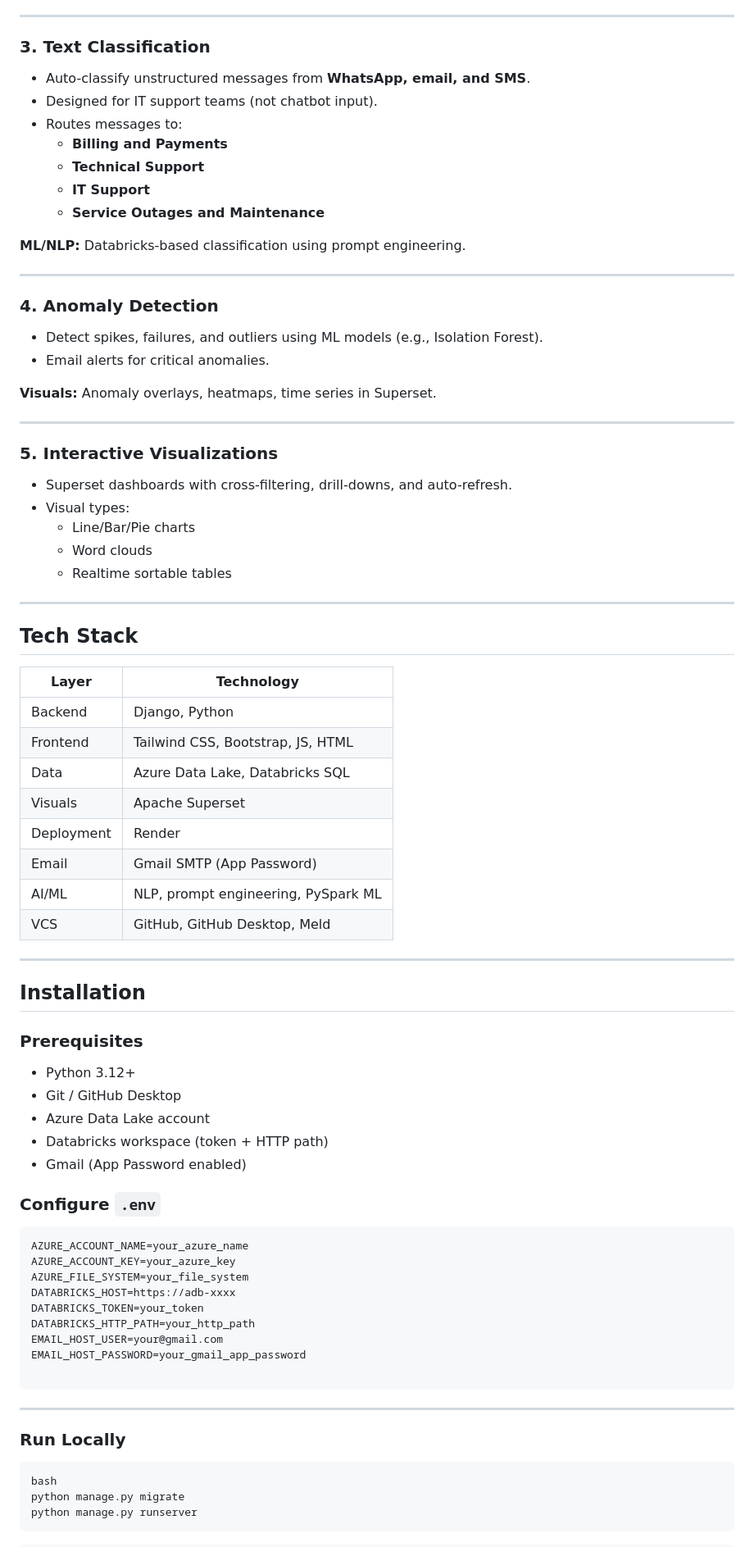
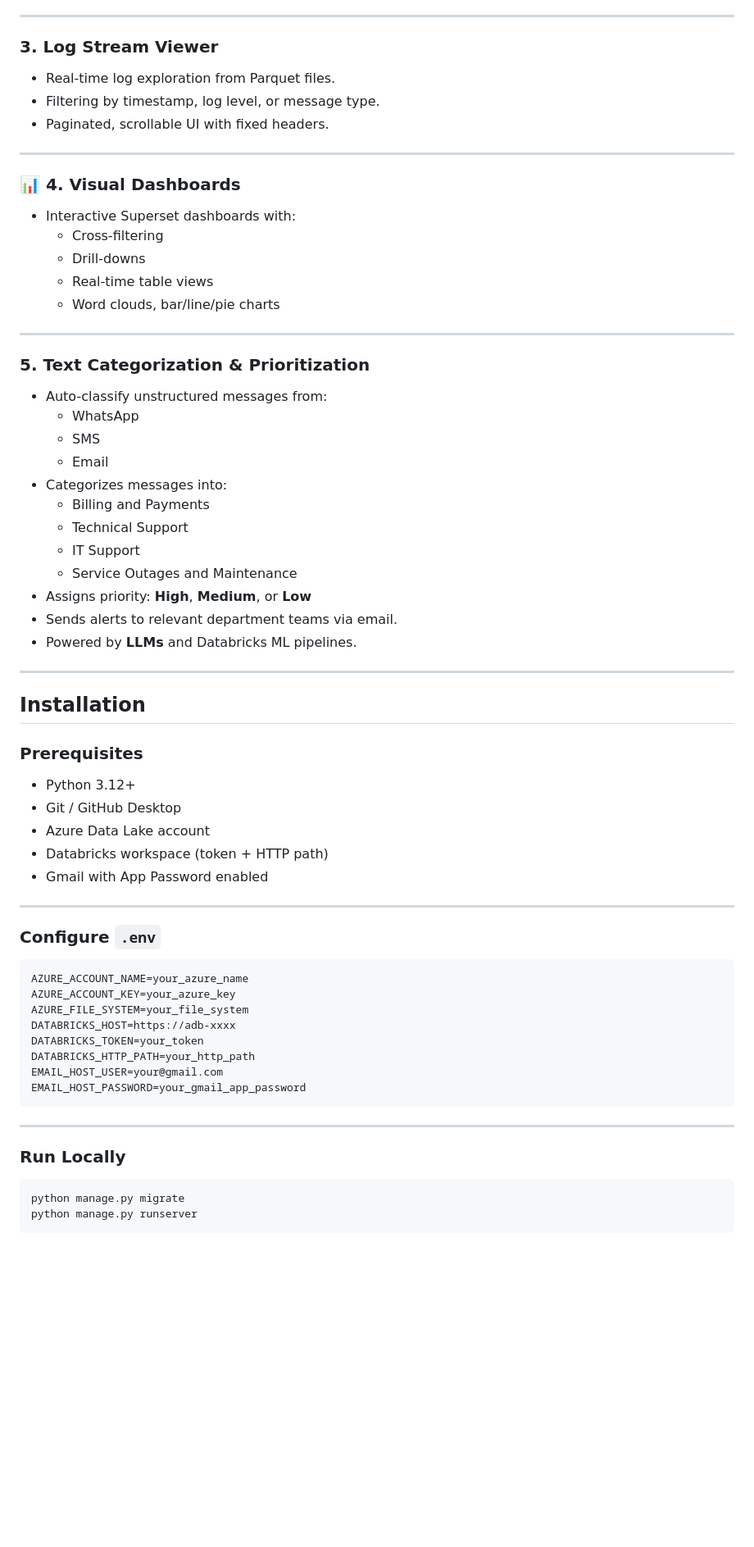
Before and after one commit to MNandhakrishna/CatelogIQ, a Markdown page: README.md, the part around one of its changes. Shown at 82% size. Rendered like a GitHub page; blank space fills up the shorter version.

`````diff
--- a/README.md
+++ b/README.md
@@ -32,48 +71,35 @@ CatelogIQ simplifies log analysis and anomaly detection using real-time insights
 
 ---
 
-### 3. Text Classification
-- Auto-classify unstructured messages from **WhatsApp, email, and SMS**.
-- Designed for IT support teams (not chatbot input).
-- Routes messages to:
-  - **Billing and Payments**
-  - **Technical Support**
-  - **IT Support**
-  - **Service Outages and Maintenance**
-
-**ML/NLP:** Databricks-based classification using prompt engineering.
+### 3. Log Stream Viewer
+- Real-time log exploration from Parquet files.
+- Filtering by timestamp, log level, or message type.
+- Paginated, scrollable UI with fixed headers.
 
 ---
 
-### 4. Anomaly Detection
-- Detect spikes, failures, and outliers using ML models (e.g., Isolation Forest).
-- Email alerts for critical anomalies.
-
-**Visuals:** Anomaly overlays, heatmaps, time series in Superset.
+### 📊 4. Visual Dashboards
+- Interactive Superset dashboards with:
+  - Cross-filtering
+  - Drill-downs
+  - Real-time table views
+  - Word clouds, bar/line/pie charts
 
 ---
 
-### 5. Interactive Visualizations
-- Superset dashboards with cross-filtering, drill-downs, and auto-refresh.
-- Visual types:
-  - Line/Bar/Pie charts
-  - Word clouds
-  - Realtime sortable tables
-
----
-
-## Tech Stack
-
-| Layer       | Technology                                |
-|-------------|-------------------------------------------|
-| Backend     | Django, Python                            |
-| Frontend    | Tailwind CSS, Bootstrap, JS, HTML         |
-| Data        | Azure Data Lake, Databricks SQL           |
-| Visuals     | Apache Superset                           |
-| Deployment  | Render                                    |
-| Email       | Gmail SMTP (App Password)                 |
-| AI/ML       | NLP, prompt engineering, PySpark ML       |
-| VCS         | GitHub, GitHub Desktop, Meld              |
+###  5. Text Categorization & Prioritization
+- Auto-classify unstructured messages from:
+  - WhatsApp
+  - SMS
+  - Email
+- Categorizes messages into:
+  - Billing and Payments
+  - Technical Support
+  - IT Support
+  - Service Outages and Maintenance
+- Assigns priority: **High**, **Medium**, or **Low**
+- Sends alerts to relevant department teams via email.
+- Powered by **LLMs** and Databricks ML pipelines.
 
 ---
 
@@ -85,10 +111,12 @@ CatelogIQ simplifies log analysis and anomaly detection using real-time insights
 - Git / GitHub Desktop
 - Azure Data Lake account
 - Databricks workspace (token + HTTP path)
-- Gmail (App Password enabled)
+- Gmail with App Password enabled
+
+---
 
 ### Configure `.env`
-```
+```env
 AZURE_ACCOUNT_NAME=your_azure_name
 AZURE_ACCOUNT_KEY=your_azure_key
 AZURE_FILE_SYSTEM=your_file_system
@@ -97,13 +125,13 @@ DATABRICKS_TOKEN=your_token
 DATABRICKS_HTTP_PATH=your_http_path
 EMAIL_HOST_USER=your@gmail.com
 EMAIL_HOST_PASSWORD=your_gmail_app_password
+````
 
-```
 ---
 
 ### Run Locally
-```
-bash
+
+```bash
 python manage.py migrate
 python manage.py runserver
 ```
`````
Also changed, not shown: other parts of README.md (+123 -105 lines).
